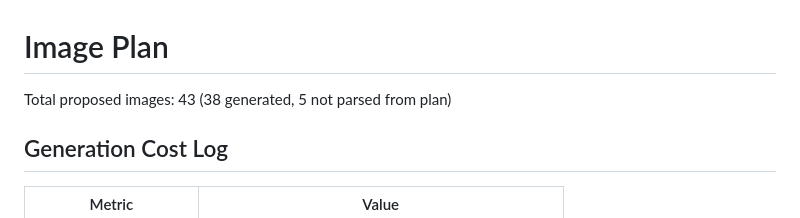
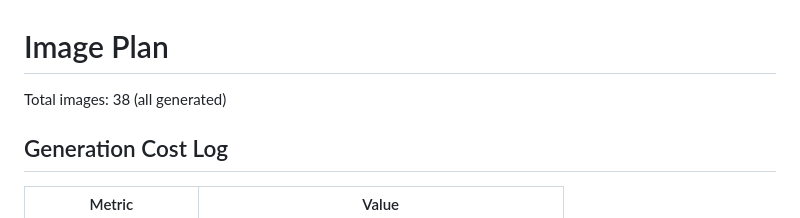
Before and after one commit to beekeeper-lab/docker-fundamentals, a Markdown page: IMAGE-PLAN.md, the part around the change. Drawn GitHub-style.

Commit message:
Fix IMAGE-PLAN.md header count — all 38 images generated
Co-Authored-By: Claude Opus 4.6 (1M context) <noreply@anthropic.com>

```diff
--- a/IMAGE-PLAN.md
+++ b/IMAGE-PLAN.md
@@ -1,6 +1,6 @@
 # Image Plan
 
-Total proposed images: 43 (38 generated, 5 not parsed from plan)
+Total images: 38 (all generated)
 
 ## Generation Cost Log
 
```
